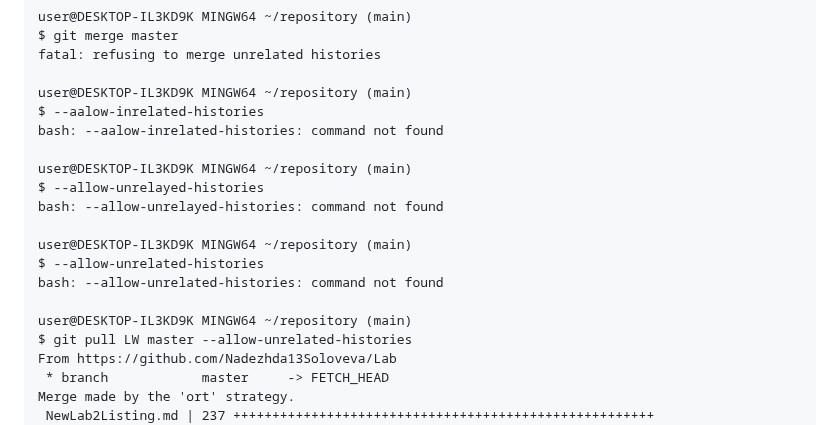
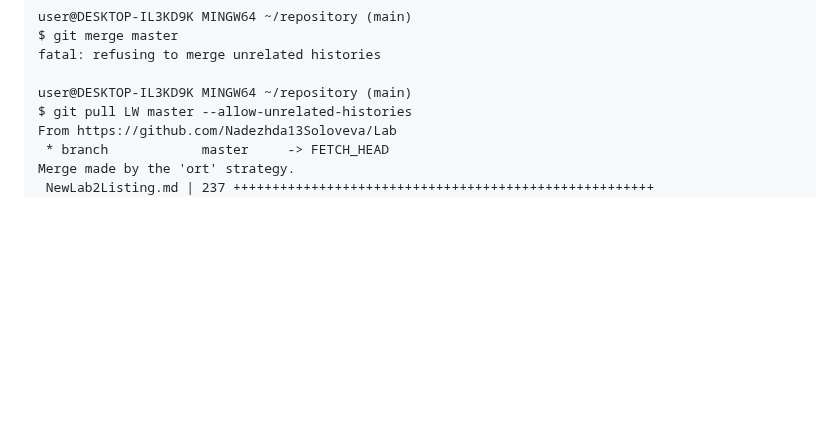
Before and after one commit to Nadezhda13Soloveva/Lab, a Markdown page: Report2.md, the part around one of its changes. Rendered like a GitHub page; blank space fills up the shorter version.

```diff
--- a/Report2.md
+++ b/Report2.md
@@ -245,18 +246,6 @@ $ git merge master
 fatal: refusing to merge unrelated histories
 
 user@DESKTOP-IL3KD9K MINGW64 ~/repository (main)
-$ --aalow-inrelated-histories
-bash: --aalow-inrelated-histories: command not found
-
-user@DESKTOP-IL3KD9K MINGW64 ~/repository (main)
-$ --allow-unrelayed-histories
-bash: --allow-unrelayed-histories: command not found
-
-user@DESKTOP-IL3KD9K MINGW64 ~/repository (main)
-$ --allow-unrelated-histories
-bash: --allow-unrelated-histories: command not found
-
-user@DESKTOP-IL3KD9K MINGW64 ~/repository (main)
 $ git pull LW master --allow-unrelated-histories
 From https://github.com/Nadezhda13Soloveva/Lab
  * branch            master     -> FETCH_HEAD
```
Also changed, not shown: other parts of Report2.md (+1 -0 lines).
